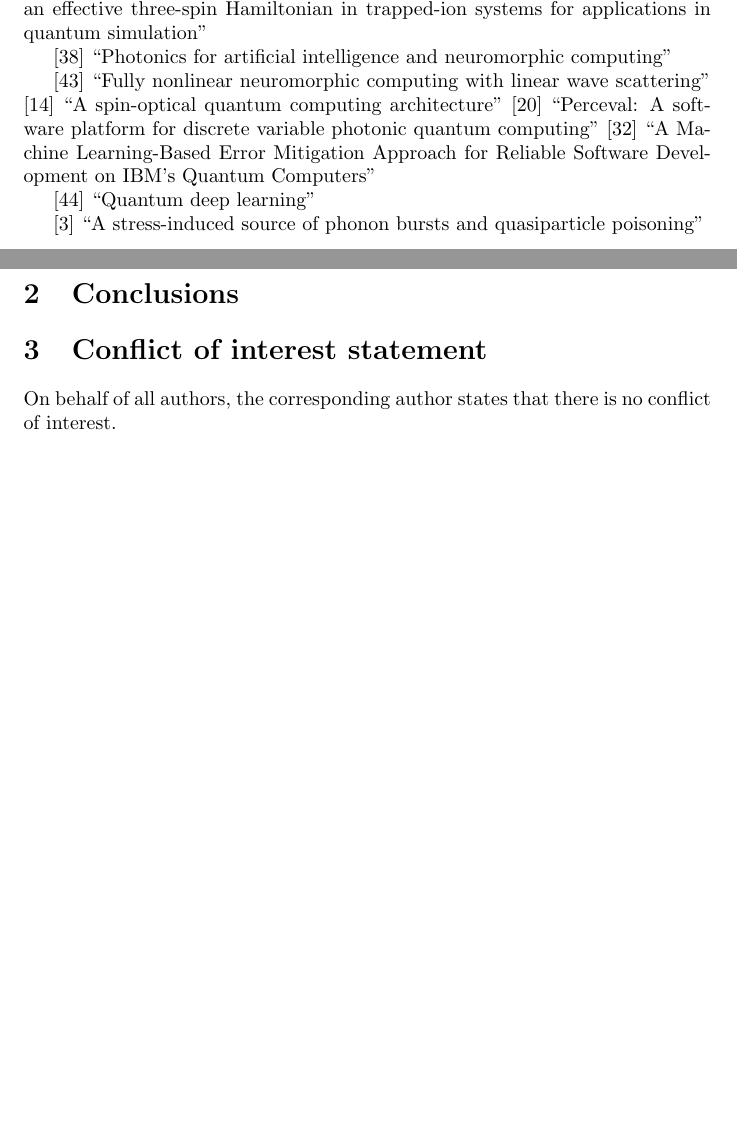
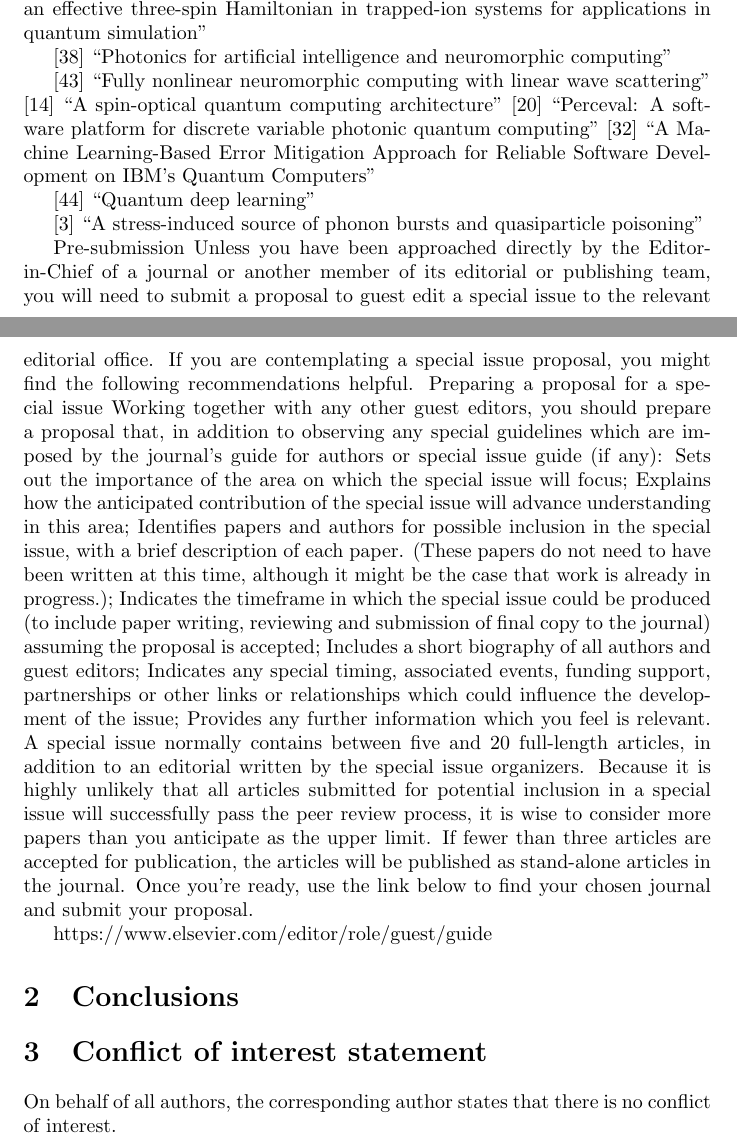
Before and after one commit to msussman42/CQE, a LaTeX document (main.tex): two parts of pages 2 and 3 of 6 before the commit and two parts of pages 2 and 3 of 7 after it, joined at a grey line, cut so that both start at the same text, the shorter picture padded with empty space. Compiled offline with pdfLaTeX.

Commit message:
main.tex

```diff
--- a/main.tex
+++ b/main.tex
@@ -190,6 +190,22 @@ The main techniques in physically storing information in a ``Quantum superpositi
 \cite{anthony2024stress}
 ``A stress-induced source of phonon bursts and quasiparticle poisoning''
 
+Pre-submission
+Unless you have been approached directly by the Editor-in-Chief of a journal or another member of its editorial or publishing team, you will need to submit a proposal to guest edit a special issue to the relevant editorial office. If you are contemplating a special issue proposal, you might find the following recommendations helpful.
+Preparing a proposal for a special issue
+Working together with any other guest editors, you should prepare a proposal that, in addition to observing any special guidelines which are imposed by the journal's guide for authors or special issue guide (if any):
+Sets out the importance of the area on which the special issue will focus;
+Explains how the anticipated contribution of the special issue will advance understanding in this area;
+Identifies papers and authors for possible inclusion in the special issue, with a brief description of each paper. (These papers do not need to have been written at this time, although it might be the case that work is already in progress.);
+Indicates the timeframe in which the special issue could be produced (to include paper writing, reviewing and submission of final copy to the journal) assuming the proposal is accepted;
+Includes a short biography of all authors and guest editors;
+Indicates any special timing, associated events, funding support, partnerships or other links or relationships which could influence the development of the issue;
+Provides any further information which you feel is relevant.
+A special issue normally contains between five and 20 full-length articles, in addition to an editorial written by the special issue organizers. Because it is highly unlikely that all articles submitted for potential inclusion in a special issue will successfully pass the peer review process, it is wise to consider more papers than you anticipate as the upper limit. If fewer than three articles are accepted for publication, the articles will be published as stand-alone articles in the journal.
+Once you're ready, use the link below to find your chosen journal and submit your proposal.
+
+https://www.elsevier.com/editor/role/guest/guide
+
 \section{Conclusions}
 
 
```
